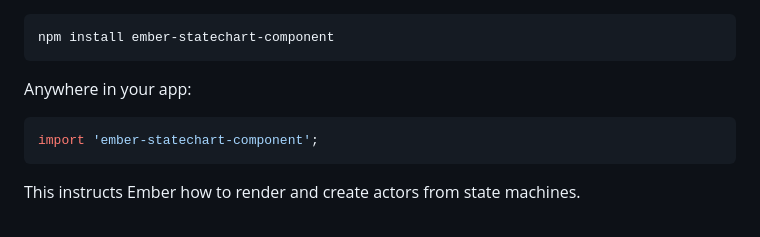
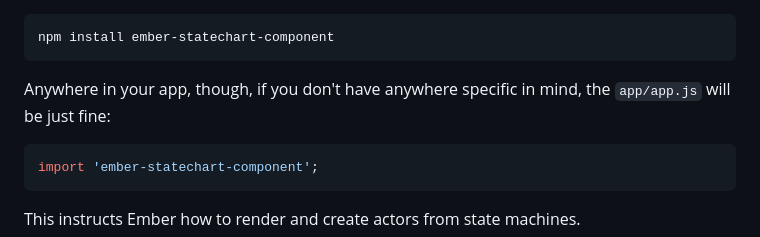
Before and after one commit to NullVoxPopuli/ember-statechart-component, a Markdown page: README.md, the part around the change. Drawn GitHub-style.

Commit message:
Clarify importing the side-effect

````diff
--- a/README.md
+++ b/README.md
@@ -31,7 +31,7 @@ Installation
 npm install ember-statechart-component
 ```
 
-Anywhere in your app:
+Anywhere in your app, though, if you don't have anywhere specific in mind, the `app/app.js` will be just fine:
 
 ```ts
 import 'ember-statechart-component';
````
